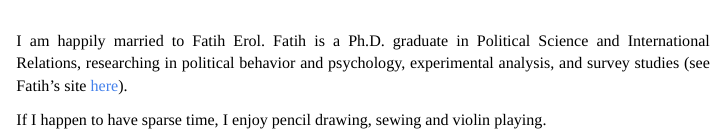
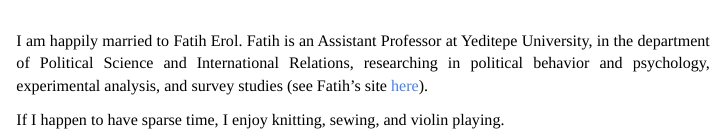
Before and after one commit to eari15/personal_site, an R Markdown document (personal.Rmd): the page in a window 1100 px wide, from 160 px down. The pictures show the output file personal.html that the author committed with the source, opened offline; library style sheets and scripts come from the installed R packages.

Commit message:
11/04/2022.v2

````diff
--- a/personal.Rmd
+++ b/personal.Rmd
@@ -12,10 +12,10 @@ text-align: justify}
 ```{r setup, include=FALSE}
 knitr::opts_chunk$set(echo = TRUE)
 ```
-<div style= "float:right;position: relative; top: -75px;">
+<div style= "float:right;position: relative; top: -50px;">
 ![](Photo2.jpg)
 </div>
 
-<p style="color:black"> I am happily married to Fatih Erol. Fatih is a Ph.D. graduate in Political Science and International Relations, researching in political behavior and psychology, experimental analysis, and survey studies (see Fatih's site <a href="http://fatiherolphd.com">here</a>).<br></p>
+<p style="color:black"> I am happily married to Fatih Erol. Fatih is an Assistant Professor at Yeditepe University, in the department of Political Science and International Relations, researching in political behavior and psychology, experimental analysis, and survey studies (see Fatih's site <a href="http://fatiherolphd.com">here</a>).<br></p>
 
-<p style="color:black">If I happen to have sparse time, I enjoy pencil drawing, sewing and violin playing.</p>
+<p style="color:black">If I happen to have sparse time, I enjoy knitting, sewing, and violin playing.</p>
````
Also changed, not shown: personal.html, 1 other file.
